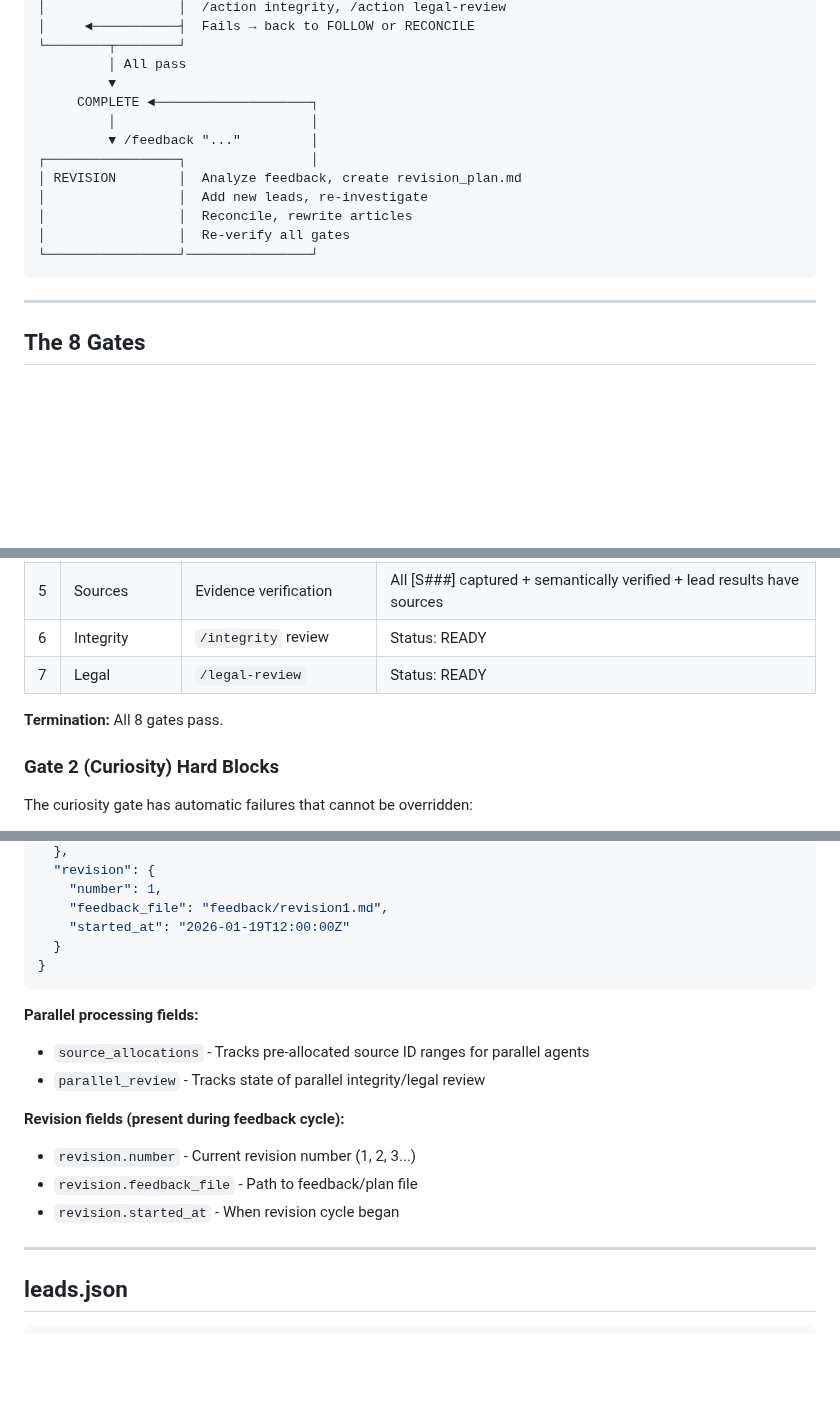
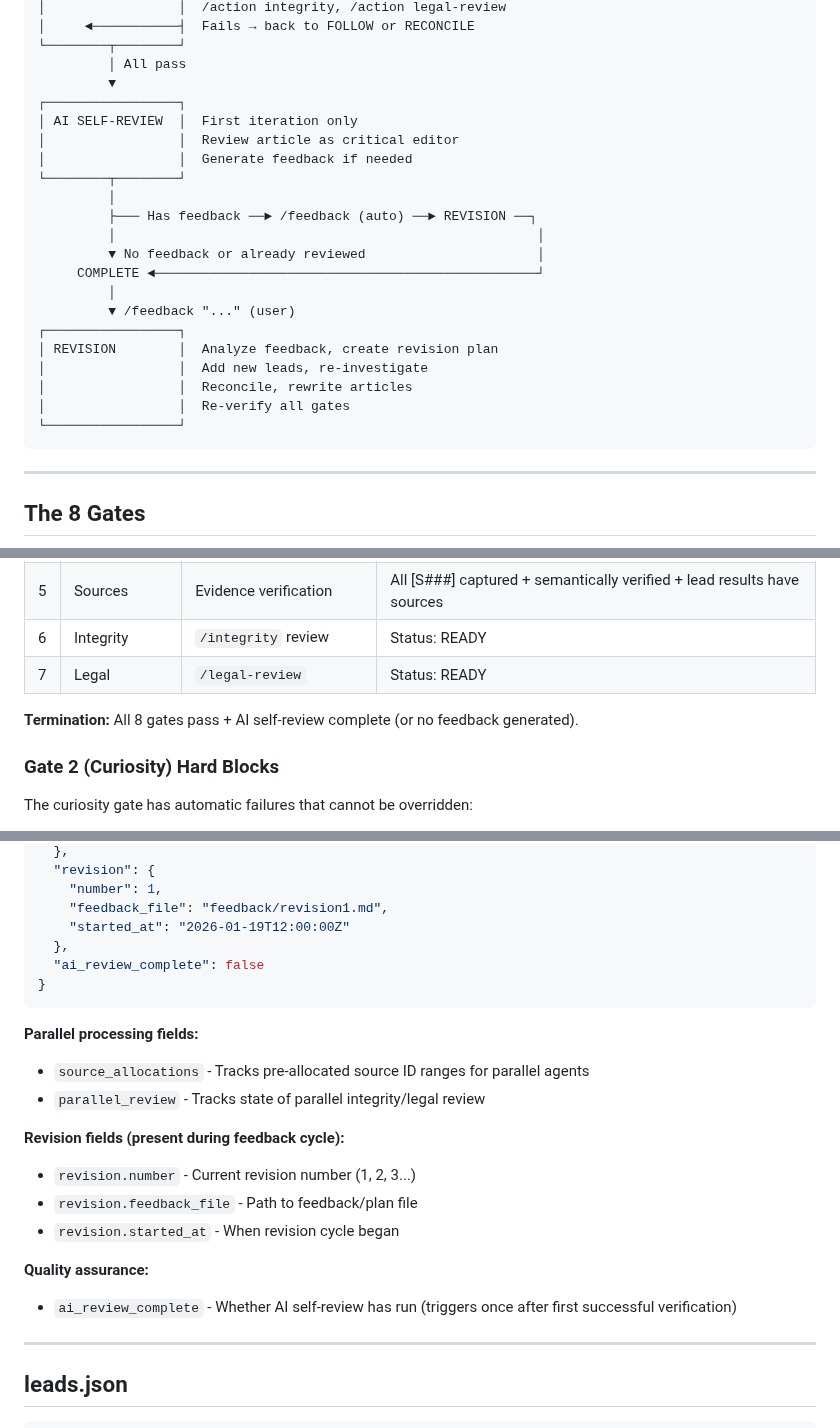
Before and after one commit to DanDaDaDanDan/AgenticInvestigator, a Markdown page: CLAUDE.md, 3 parts joined by grey strips. Drawn GitHub-style; blank space fills up the shorter version.

````diff
--- a/CLAUDE.md
+++ b/CLAUDE.md
@@ -134,15 +134,24 @@ Only `--new` creates a new case. All other `/investigate` calls operate on exist
 └────────┬────────┘
          │ All pass
          ▼
-     COMPLETE ◄────────────────────┐
-         │                         │
-         ▼ /feedback "..."         │
-┌─────────────────┐                │
-│ REVISION        │  Analyze feedback, create revision_plan.md
+┌─────────────────┐
+│ AI SELF-REVIEW  │  First iteration only
+│                 │  Review article as critical editor
+│                 │  Generate feedback if needed
+└────────┬────────┘
+         │
+         ├─── Has feedback ──► /feedback (auto) ──► REVISION ──┐
+         │                                                      │
+         ▼ No feedback or already reviewed                      │
+     COMPLETE ◄─────────────────────────────────────────────────┘
+         │
+         ▼ /feedback "..." (user)
+┌─────────────────┐
+│ REVISION        │  Analyze feedback, create revision plan
 │                 │  Add new leads, re-investigate
 │                 │  Reconcile, rewrite articles
 │                 │  Re-verify all gates
-└─────────────────┘────────────────┘
+└─────────────────┘
 ```
 
 ---
@@ -160,7 +169,7 @@ Only `--new` creates a new case. All other `/investigate` calls operate on exist
 | 6 | Integrity | `/integrity` review | Status: READY |
 | 7 | Legal | `/legal-review` | Status: READY |
 
-**Termination:** All 8 gates pass.
+**Termination:** All 8 gates pass + AI self-review complete (or no feedback generated).
 
 ### Gate 2 (Curiosity) Hard Blocks
 
@@ -455,7 +464,8 @@ All `/action` commits go to the **DATA repository** (`cases/.git`), NOT the code
     "number": 1,
     "feedback_file": "feedback/revision1.md",
     "started_at": "2026-01-19T12:00:00Z"
-  }
+  },
+  "ai_review_complete": false
 }
 ```
 
@@ -467,6 +477,9 @@ All `/action` commits go to the **DATA repository** (`cases/.git`), NOT the code
 - `revision.number` - Current revision number (1, 2, 3...)
 - `revision.feedback_file` - Path to feedback/plan file
 - `revision.started_at` - When revision cycle began
+
+**Quality assurance:**
+- `ai_review_complete` - Whether AI self-review has run (triggers once after first successful verification)
 
 ---
 
````
Also changed, not shown: .claude/commands/verify.md (+57 -2 lines).
